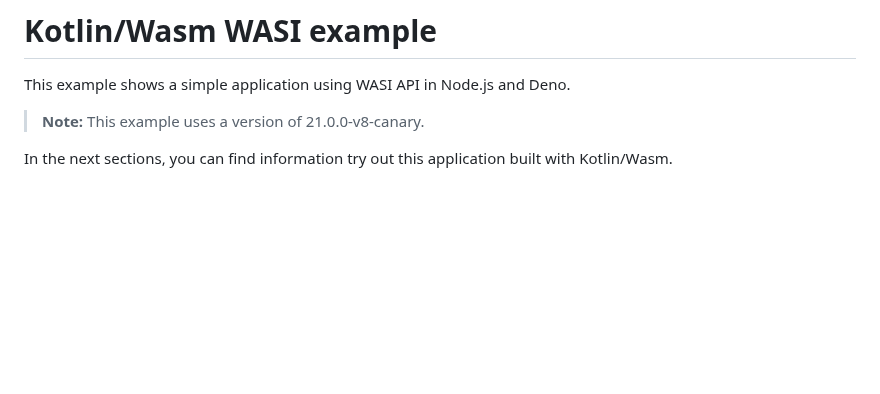
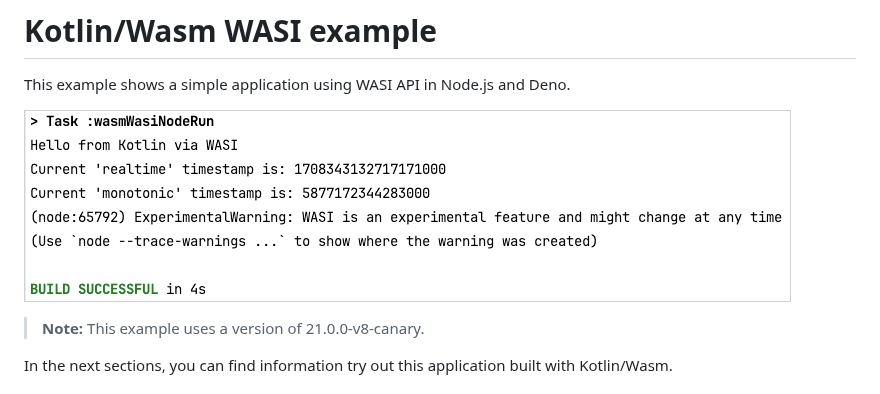
Before and after one commit to Kotlin/kotlin-wasm-examples, a Markdown page: wasi-example/README.md, the part around the change. Drawn GitHub-style; pictures changed too: wasi-example/screenshots/wasi-output.png (added); blank space fills up the shorter version.

```diff
--- a/wasi-example/README.md
+++ b/wasi-example/README.md
@@ -1,6 +1,8 @@
 # Kotlin/Wasm WASI example
 
 This example shows a simple application using WASI API in Node.js and Deno.
+
+![](screenshots/wasi-output.png)
 
 > **Note:**
 > This example uses a version of 21.0.0-v8-canary.
```
Also changed, not shown: nodejs-example/README.md (+2 -0 lines), nodejs-example/screenshots/hello-world.png (added).
